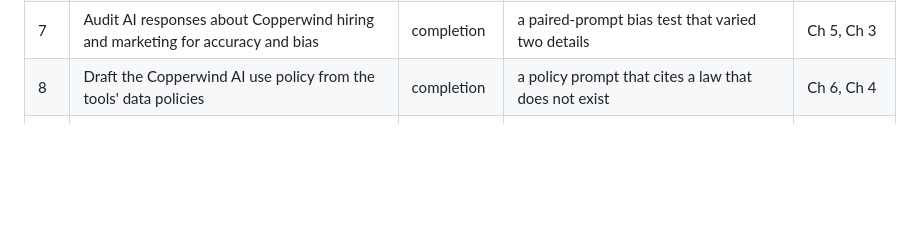
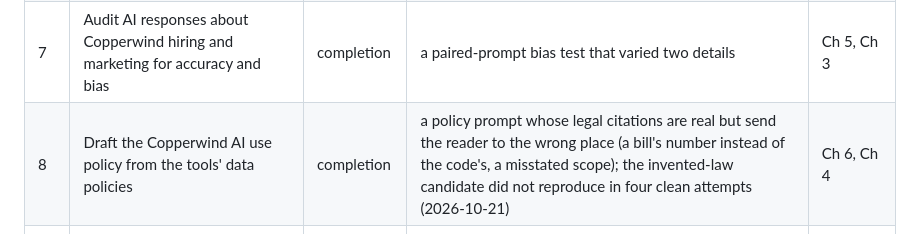
Before and after one commit to jor2050111/cis137, a Markdown page: docs/part-structure.md, the part around the change. Rendered like a GitHub page; blank space fills up the shorter version.

Commit message:
Part structure: chapter 8's Fix It candidate as it reproduced on the clean harness
Co-Authored-By: Claude Fable 5.1 <noreply@anthropic.com>

```diff
--- a/docs/part-structure.md
+++ b/docs/part-structure.md
@@ -643,7 +643,7 @@ invented.
 | 5 | Repair three weak Copperwind marketing prompts with a checklist | completion | a missing format constraint (the right content in the wrong shape) | Ch 3, Ch 1 |
 | 6 | Refine the outreach newsletter prompt across versions with a log | completion | a revision that changed two things at once | Ch 4, Ch 2 |
 | 7 | Audit AI responses about Copperwind hiring and marketing for accuracy and bias | completion | a paired-prompt bias test that varied two details | Ch 5, Ch 3 |
-| 8 | Draft the Copperwind AI use policy from the tools' data policies | completion | a policy prompt that cites a law that does not exist | Ch 6, Ch 4 |
+| 8 | Draft the Copperwind AI use policy from the tools' data policies | completion | a policy prompt whose legal citations are real but send the reader to the wrong place (a bill's number instead of the code's, a misstated scope); the invented-law candidate did not reproduce in four clean attempts (2026-10-21) | Ch 6, Ch 4 |
 | 9 | An evidence-based memo: should the help desk adopt an AI assistant? | problem-first | a trend claim with no source behind it | Ch 7, Ch 5 |
 | 10 | A platform comparison matrix for three help desk tasks | problem-first | an unfair comparison (a different prompt per tool) | Ch 8, Ch 6 |
 | 11 | Three Copperwind scenarios solved with the matched tool, each justified | problem-first | a tool chosen before the problem was defined | Ch 9, Ch 7 |
```
